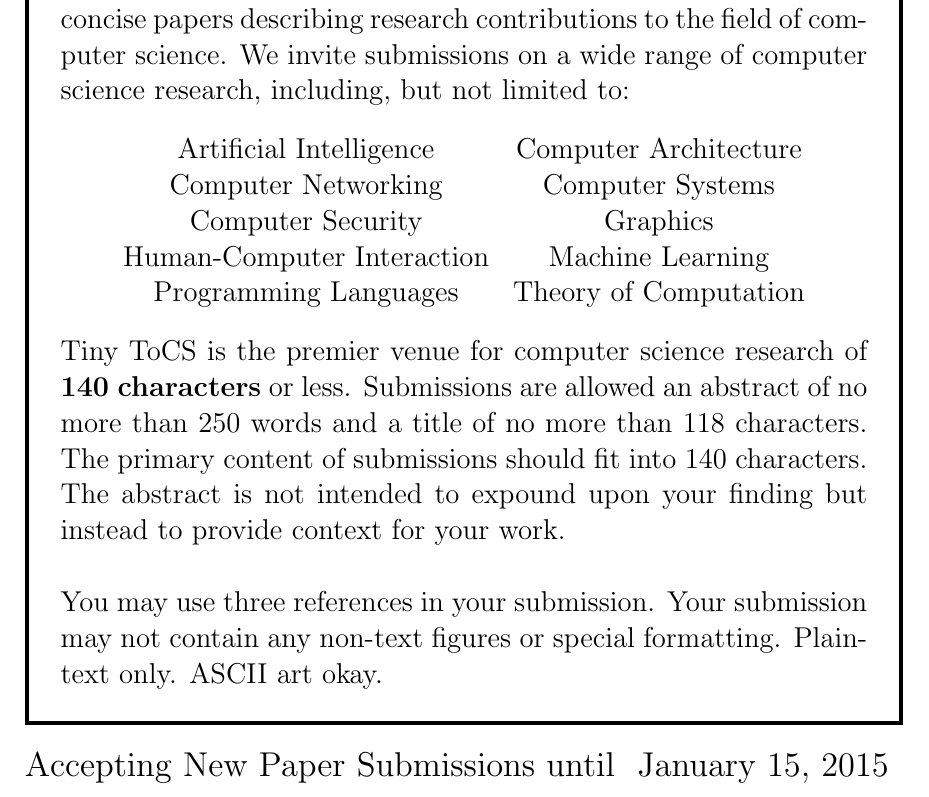
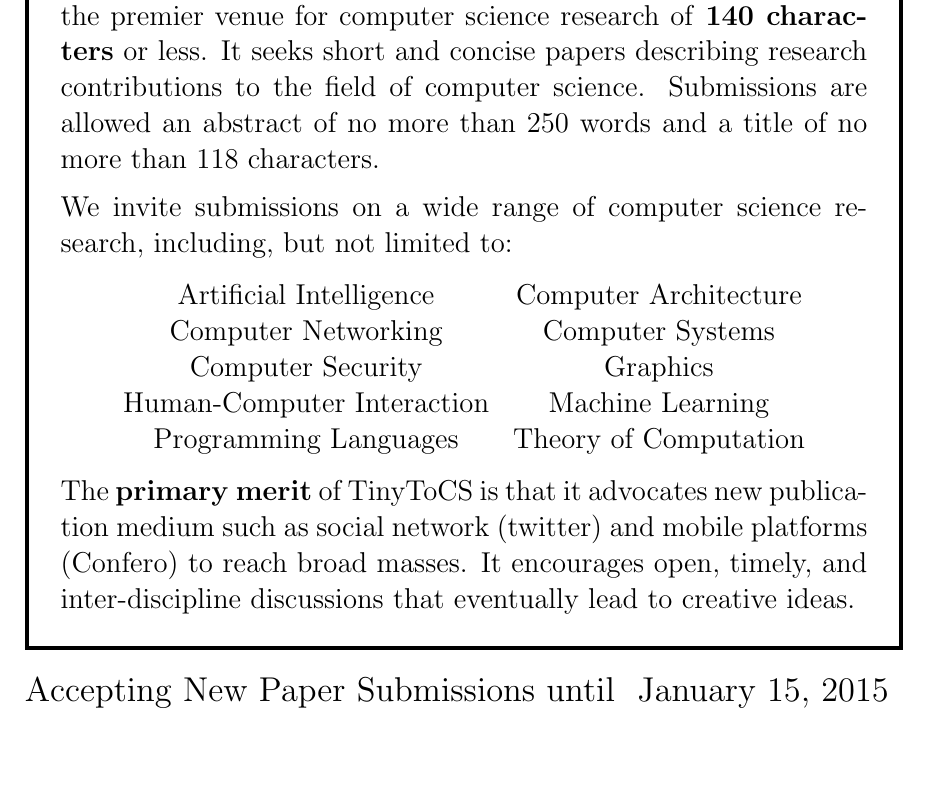
Before and after one commit to yuhao/ttocs-cfp, a LaTeX document (cfp-vol3.tex): part of page 2 of 2 before the commit and part of the page after it, cut so that both start at the same text, the shorter picture padded with empty space. Compiled offline with pdfLaTeX.

Commit message:
started customization

```diff
--- a/cfp-vol3.tex
+++ b/cfp-vol3.tex
@@ -44,10 +44,12 @@
 \setlength{\fboxsep}{16pt}
 \begin{boxedminipage}{\columnwidth}
 \begin{large}
-The \textbf{Tiny Transactions on Computer Science} seeks short and concise papers describing research contributions to
-the field of computer science. We invite submissions on a wide range of computer science research, including, but not
-limited to:
+The \textbf{Tiny Transactions on Computer Science} (TinyToCS) is the premier venue for computer science research of \textbf{\ttocsContentLimit characters} or less. It seeks short and concise papers describing research contributions to the field of computer science. Submissions are allowed an abstract of no more than \ttocsAbstractLimit words and a title of no more than \ttocsTitleLimit characters.\\
+%The primary content of submissions should fit into \ttocsContentLimit characters. The abstract is not intended to expound upon your finding but instead to provide context for your work. \\
 
+\vspace{-12pt}
+We invite submissions on a wide range of computer science research, including, but not limited to:
+%
 \begin{center}
     \begin{tabular}{cc}
         Artificial Intelligence     & Computer Architecture \\
@@ -58,13 +60,9 @@
     \end{tabular}
 \end{center}
 
-Tiny ToCS is the premier venue for computer science research of \textbf{\ttocsContentLimit characters} or less.
-Submissions are allowed an abstract of no more than \ttocsAbstractLimit words and a title of no more than
-\ttocsTitleLimit characters. The primary content of submissions should fit into \ttocsContentLimit characters. The
-abstract is not intended to expound upon your finding but instead to provide context for your work. \\
+The \textbf{primary merit} of TinyToCS is that it advocates new publication medium such as social network (twitter) and mobile platforms (Confero) to reach broad masses. It encourages open, timely, and inter-discipline discussions that eventually lead to creative ideas.
 
-You may use \ttocsRefLimit references in your submission. Your submission may not contain any non-text figures or
-special formatting. Plain-text only. ASCII art okay.
+%You may use \ttocsRefLimit references in your submission. Your submission may not contain any non-text figures or special formatting. Plain-text only. ASCII art okay.
 
 \end{large}
 \end{boxedminipage}
```
Also changed, not shown: cfp-vol3.tex (2 more changed lines).
